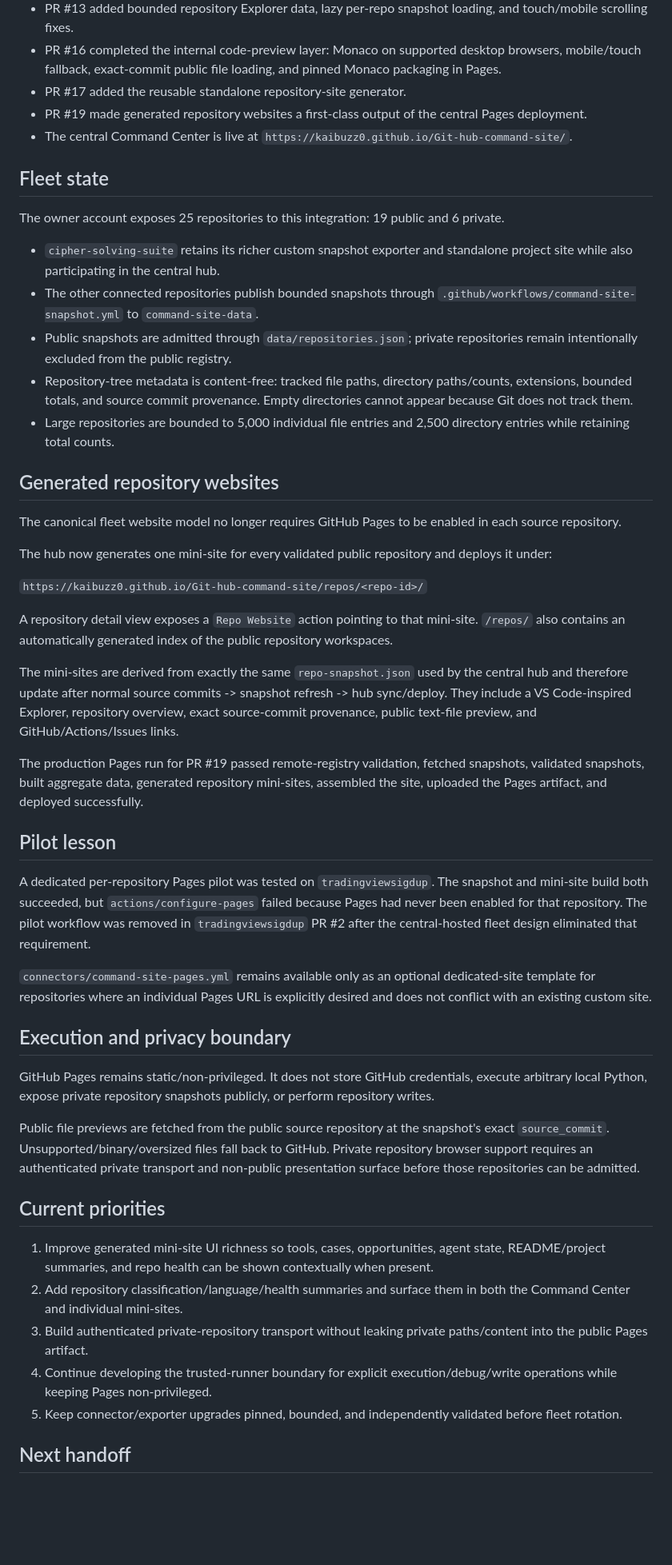
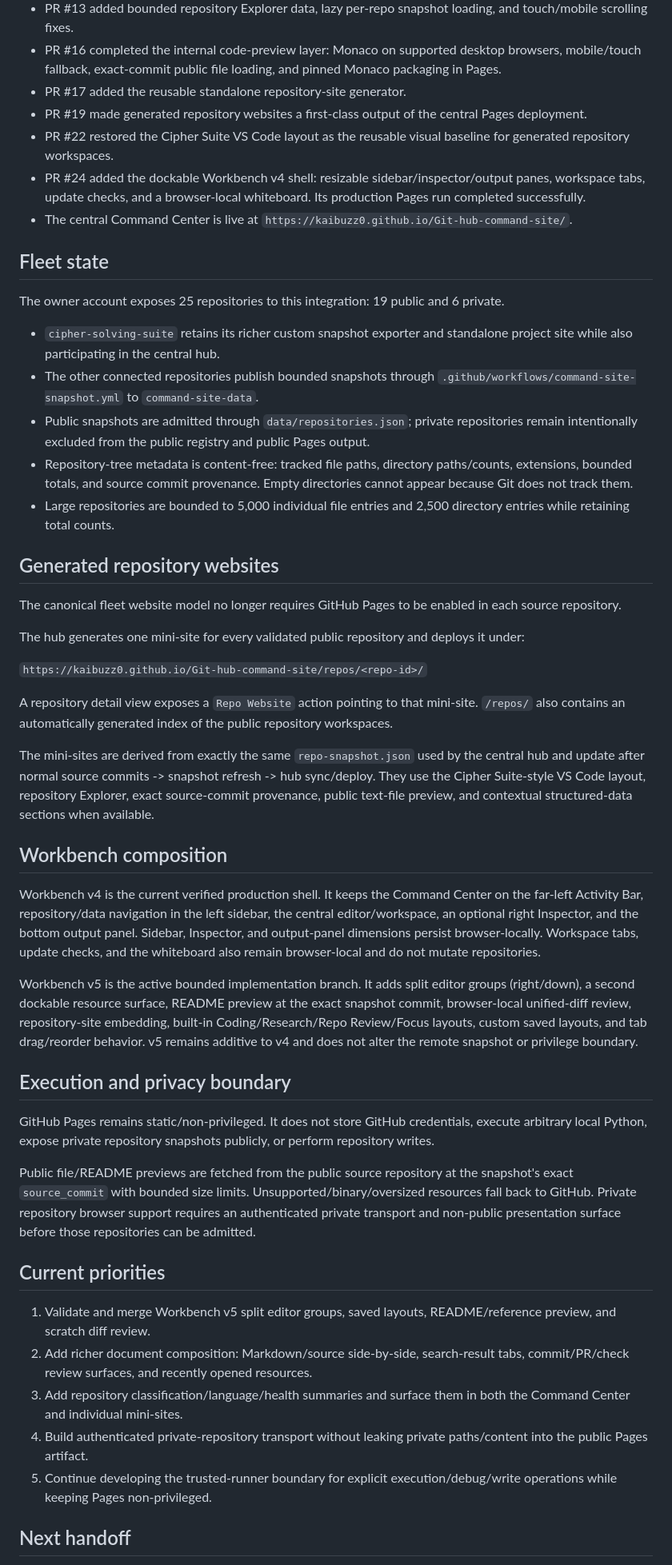
Before and after one commit to kaibuzz0/Git-hub-command-site, a Markdown page: ops/CURRENT_STATE.md, the part around one of its changes. Shown at 80% size. Rendered like a GitHub page; blank space fills up the shorter version.

Commit message:
Docs: record Workbench v4 and v5 state

```diff
--- a/ops/CURRENT_STATE.md
+++ b/ops/CURRENT_STATE.md
@@ -13,6 +13,8 @@ Default branch: `main`
 - PR #16 completed the internal code-preview layer: Monaco on supported desktop browsers, mobile/touch fallback, exact-commit public file loading, and pinned Monaco packaging in Pages.
 - PR #17 added the reusable standalone repository-site generator.
 - PR #19 made generated repository websites a first-class output of the central Pages deployment.
+- PR #22 restored the Cipher Suite VS Code layout as the reusable visual baseline for generated repository workspaces.
+- PR #24 added the dockable Workbench v4 shell: resizable sidebar/inspector/output panes, workspace tabs, update checks, and a browser-local whiteboard. Its production Pages run completed successfully.
 - The central Command Center is live at `https://kaibuzz0.github.io/Git-hub-command-site/`.
 
 ## Fleet state
@@ -21,7 +23,7 @@ The owner account exposes 25 repositories to this integration: 19 public and 6 p
 
 - `cipher-solving-suite` retains its richer custom snapshot exporter and standalone project site while also participating in the central hub.
 - The other connected repositories publish bounded snapshots through `.github/workflows/command-site-snapshot.yml` to `command-site-data`.
-- Public snapshots are admitted through `data/repositories.json`; private repositories remain intentionally excluded from the public registry.
+- Public snapshots are admitted through `data/repositories.json`; private repositories remain intentionally excluded from the public registry and public Pages output.
 - Repository-tree metadata is content-free: tracked file paths, directory paths/counts, extensions, bounded totals, and source commit provenance. Empty directories cannot appear because Git does not track them.
 - Large repositories are bounded to 5,000 individual file entries and 2,500 directory entries while retaining total counts.
 
@@ -29,35 +31,33 @@ The owner account exposes 25 repositories to this integration: 19 public and 6 p
 
 The canonical fleet website model no longer requires GitHub Pages to be enabled in each source repository.
 
-The hub now generates one mini-site for every validated public repository and deploys it under:
+The hub generates one mini-site for every validated public repository and deploys it under:
 
 `https://kaibuzz0.github.io/Git-hub-command-site/repos/<repo-id>/`
 
 A repository detail view exposes a `Repo Website` action pointing to that mini-site. `/repos/` also contains an automatically generated index of the public repository workspaces.
 
-The mini-sites are derived from exactly the same `repo-snapshot.json` used by the central hub and therefore update after normal source commits -> snapshot refresh -> hub sync/deploy. They include a VS Code-inspired Explorer, repository overview, exact source-commit provenance, public text-file preview, and GitHub/Actions/Issues links.
+The mini-sites are derived from exactly the same `repo-snapshot.json` used by the central hub and update after normal source commits -> snapshot refresh -> hub sync/deploy. They use the Cipher Suite-style VS Code layout, repository Explorer, exact source-commit provenance, public text-file preview, and contextual structured-data sections when available.
 
-The production Pages run for PR #19 passed remote-registry validation, fetched snapshots, validated snapshots, built aggregate data, generated repository mini-sites, assembled the site, uploaded the Pages artifact, and deployed successfully.
+## Workbench composition
 
-## Pilot lesson
+Workbench v4 is the current verified production shell. It keeps the Command Center on the far-left Activity Bar, repository/data navigation in the left sidebar, the central editor/workspace, an optional right Inspector, and the bottom output panel. Sidebar, Inspector, and output-panel dimensions persist browser-locally. Workspace tabs, update checks, and the whiteboard also remain browser-local and do not mutate repositories.
 
-A dedicated per-repository Pages pilot was tested on `tradingviewsigdup`. The snapshot and mini-site build both succeeded, but `actions/configure-pages` failed because Pages had never been enabled for that repository. The pilot workflow was removed in `tradingviewsigdup` PR #2 after the central-hosted fleet design eliminated that requirement.
-
-`connectors/command-site-pages.yml` remains available only as an optional dedicated-site template for repositories where an individual Pages URL is explicitly desired and does not conflict with an existing custom site.
+Workbench v5 is the active bounded implementation branch. It adds split editor groups (right/down), a second dockable resource surface, README preview at the exact snapshot commit, browser-local unified-diff review, repository-site embedding, built-in Coding/Research/Repo Review/Focus layouts, custom saved layouts, and tab drag/reorder behavior. v5 remains additive to v4 and does not alter the remote snapshot or privilege boundary.
 
 ## Execution and privacy boundary
 
 GitHub Pages remains static/non-privileged. It does not store GitHub credentials, execute arbitrary local Python, expose private repository snapshots publicly, or perform repository writes.
 
-Public file previews are fetched from the public source repository at the snapshot's exact `source_commit`. Unsupported/binary/oversized files fall back to GitHub. Private repository browser support requires an authenticated private transport and non-public presentation surface before those repositories can be admitted.
+Public file/README previews are fetched from the public source repository at the snapshot's exact `source_commit` with bounded size limits. Unsupported/binary/oversized resources fall back to GitHub. Private repository browser support requires an authenticated private transport and non-public presentation surface before those repositories can be admitted.
 
 ## Current priorities
 
-1. Improve generated mini-site UI richness so tools, cases, opportunities, agent state, README/project summaries, and repo health can be shown contextually when present.
-2. Add repository classification/language/health summaries and surface them in both the Command Center and individual mini-sites.
-3. Build authenticated private-repository transport without leaking private paths/content into the public Pages artifact.
-4. Continue developing the trusted-runner boundary for explicit execution/debug/write operations while keeping Pages non-privileged.
-5. Keep connector/exporter upgrades pinned, bounded, and independently validated before fleet rotation.
+1. Validate and merge Workbench v5 split editor groups, saved layouts, README/reference preview, and scratch diff review.
+2. Add richer document composition: Markdown/source side-by-side, search-result tabs, commit/PR/check review surfaces, and recently opened resources.
+3. Add repository classification/language/health summaries and surface them in both the Command Center and individual mini-sites.
+4. Build authenticated private-repository transport without leaking private paths/content into the public Pages artifact.
+5. Continue developing the trusted-runner boundary for explicit execution/debug/write operations while keeping Pages non-privileged.
 
 ## Next handoff
 
```
Also changed, not shown: other parts of ops/CURRENT_STATE.md (+2 -2 lines).
